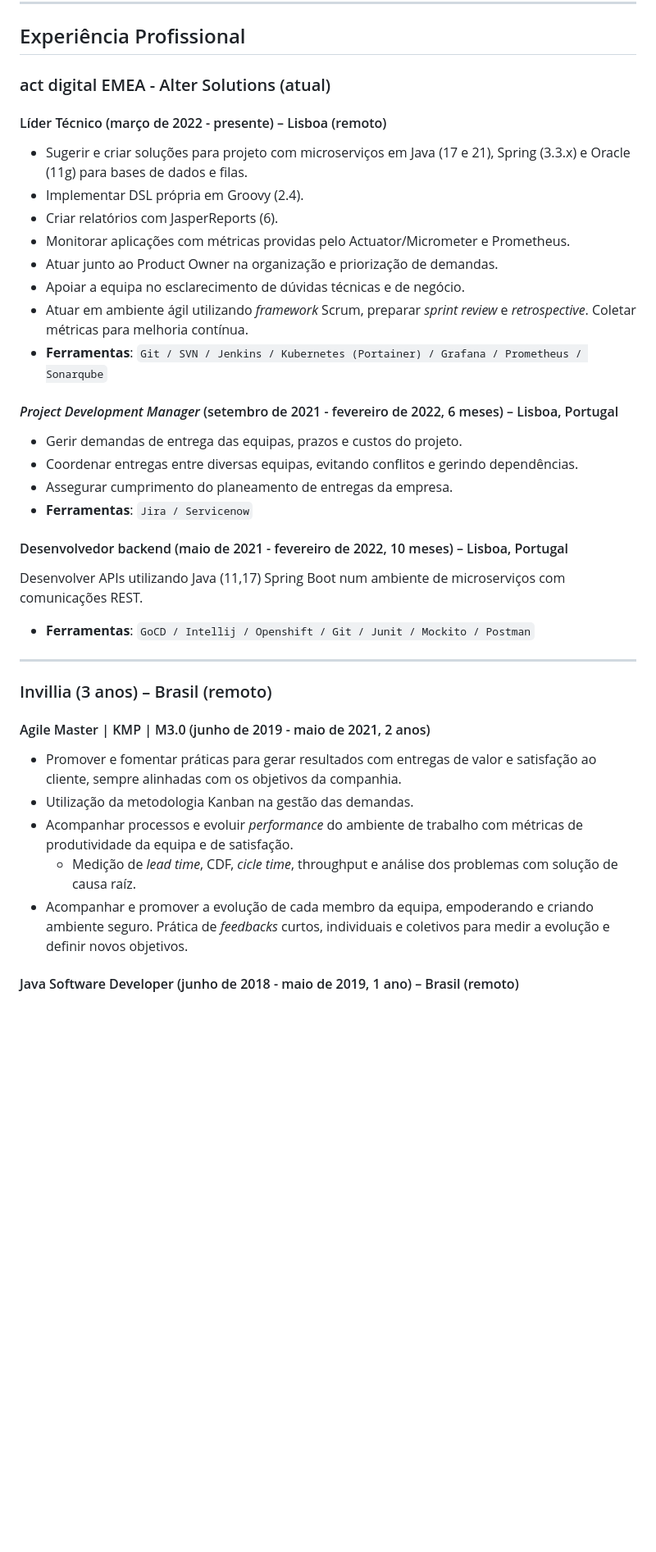
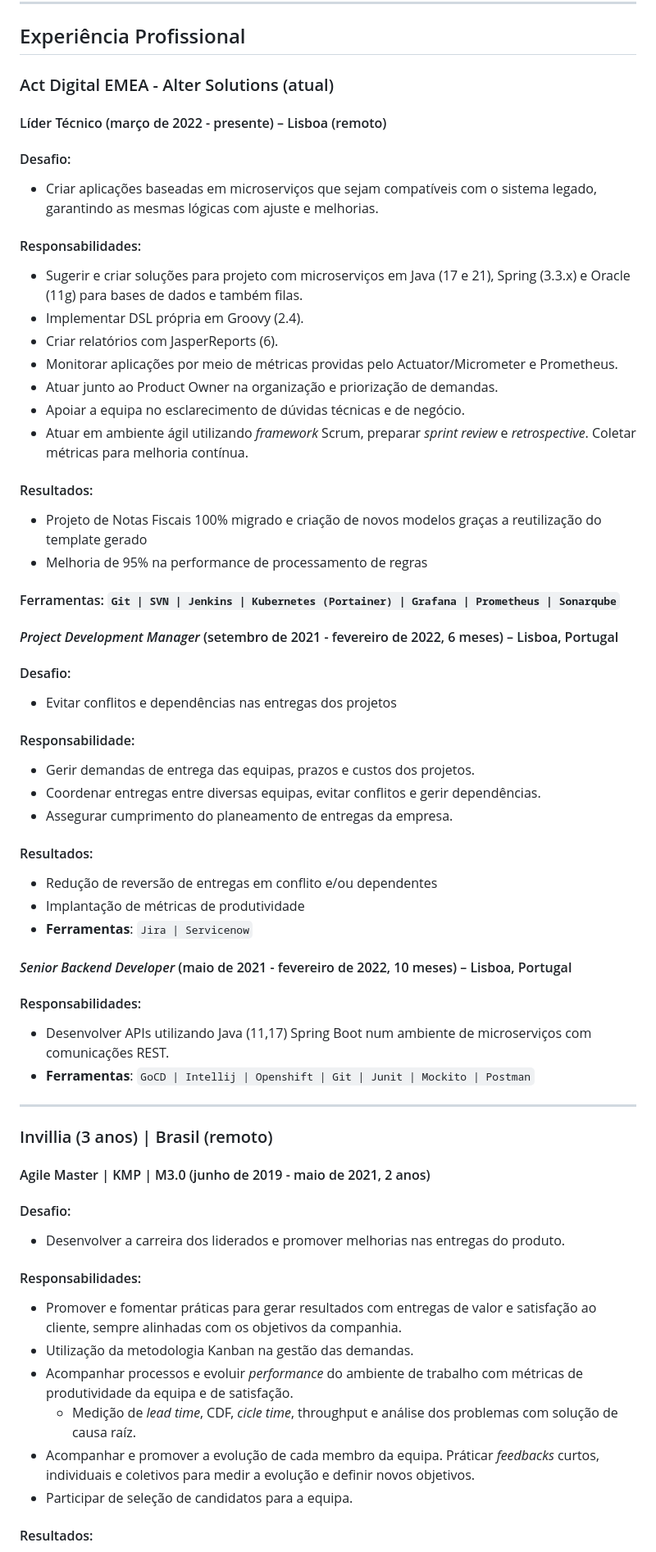
Before and after one commit to marcelohb/marcelohb.github.io, a Markdown page: README.md, the part around one of its changes. Shown at 82% size. Drawn GitHub-style; blank space fills up the shorter version.

```diff
--- a/README.md
+++ b/README.md
@@ -61,42 +73,80 @@ resultados.
 
 ## Experiência Profissional
 
-### act digital EMEA - Alter Solutions (atual)
+### Act Digital EMEA - Alter Solutions (atual)
 
 #### Líder Técnico (março de 2022 - presente) – Lisboa (remoto)
 
+#### Desafio:
+
+- Criar aplicações baseadas em microserviços que sejam compatíveis com o sistema legado, garantindo as mesmas lógicas
+  com ajuste e melhorias.
+
+#### Responsabilidades:
+
 - Sugerir e criar soluções para projeto com microserviços em Java (17 e 21), Spring (3.3.x) e Oracle (11g) para bases de
-  dados e filas.
+  dados e também filas.
 - Implementar DSL própria em Groovy (2.4).
 - Criar relatórios com JasperReports (6).
-- Monitorar aplicações com métricas providas pelo Actuator/Micrometer e Prometheus.
+- Monitorar aplicações por meio de métricas providas pelo Actuator/Micrometer e Prometheus.
 - Atuar junto ao Product Owner na organização e priorização de demandas.
 - Apoiar a equipa no esclarecimento de dúvidas técnicas e de negócio.
-- Atuar em ambiente ágil utilizando _framework_ Scrum, preparar _sprint review_ e _retrospective_. Coletar métricas para melhoria contínua.
-- **Ferramentas**: `Git / SVN / Jenkins / Kubernetes (Portainer) / Grafana / Prometheus / Sonarqube`
+- Atuar em ambiente ágil utilizando _framework_ Scrum, preparar _sprint review_ e _retrospective_. Coletar métricas para
+  melhoria contínua.
+
+#### Resultados:
+
+- Projeto de Notas Fiscais 100% migrado e criação de novos modelos graças a reutilização do template gerado
+- Melhoria de 95% na performance de processamento de regras
+
+#### Ferramentas: `Git | SVN | Jenkins | Kubernetes (Portainer) | Grafana | Prometheus | Sonarqube`
 
 #### _Project Development Manager_ (setembro de 2021 - fevereiro de 2022, 6 meses) – Lisboa, Portugal
 
-- Gerir demandas de entrega das equipas, prazos e custos do projeto.
-- Coordenar entregas entre diversas equipas, evitando conflitos e gerindo dependências.
+#### Desafio:
+
+- Evitar conflitos e dependências nas entregas dos projetos
+
+#### Responsabilidade:
+
+- Gerir demandas de entrega das equipas, prazos e custos dos projetos.
+- Coordenar entregas entre diversas equipas, evitar conflitos e gerir dependências.
 - Assegurar cumprimento do planeamento de entregas da empresa.
-- **Ferramentas**: `Jira / Servicenow`
 
-#### Desenvolvedor backend (maio de 2021 - fevereiro de 2022, 10 meses) – Lisboa, Portugal
-Desenvolver APIs utilizando Java (11,17) Spring Boot num ambiente de microserviços com comunicações REST.
-- **Ferramentas**: `GoCD / Intellij / Openshift / Git / Junit / Mockito / Postman`
+#### Resultados:
+
+- Redução de reversão de entregas em conflito e/ou dependentes
+- Implantação de métricas de produtividade
+- **Ferramentas**: `Jira | Servicenow`
+
+#### _Senior Backend Developer_ (maio de 2021 - fevereiro de 2022, 10 meses) – Lisboa, Portugal
+
+#### Responsabilidades:
+
+- Desenvolver APIs utilizando Java (11,17) Spring Boot num ambiente de microserviços com comunicações REST.
+- **Ferramentas**: `GoCD | Intellij | Openshift | Git | Junit | Mockito | Postman`
 
 ---
 
-### Invillia (3 anos) – Brasil (remoto)
+### Invillia (3 anos) | Brasil (remoto)
 
 #### Agile Master | KMP | M3.0 (junho de 2019 - maio de 2021, 2 anos)
 
-- Promover e fomentar práticas para gerar resultados com entregas de valor e satisfação ao cliente, sempre alinhadas com os objetivos da companhia.
+#### Desafio:
+
+- Desenvolver a carreira dos liderados e promover melhorias nas entregas do produto.
+
+#### Responsabilidades:
+
+- Promover e fomentar práticas para gerar resultados com entregas de valor e satisfação ao cliente, sempre alinhadas com
+  os objetivos da companhia.
 - Utilização da metodologia Kanban na gestão das demandas.
-- Acompanhar processos e evoluir _performance_ do ambiente de trabalho com métricas de produtividade da equipa e de satisfação.
-  - Medição de _lead time_, CDF, _cicle time_, throughput e análise dos problemas com solução de causa raíz.
-- Acompanhar e promover a evolução de cada membro da equipa, empoderando e criando ambiente seguro. Prática de _feedbacks_ curtos, individuais e coletivos para medir a evolução e definir novos objetivos.
+- Acompanhar processos e evoluir _performance_ do ambiente de trabalho com métricas de produtividade da equipa e de
+  satisfação.
+    - Medição de _lead time_, CDF, _cicle time_, throughput e análise dos problemas com solução de causa raíz.
+- Acompanhar e promover a evolução de cada membro da equipa. Práticar _feedbacks_ curtos, individuais e coletivos para
+  medir a evolução e definir novos objetivos.
+- Participar de seleção de candidatos para a equipa.
 
-#### Java Software Developer (junho de 2018 - maio de 2019, 1 ano) – Brasil (remoto)
+#### Resultados:
 
```
Also changed, not shown: other parts of README.md (+93 -49 lines).
